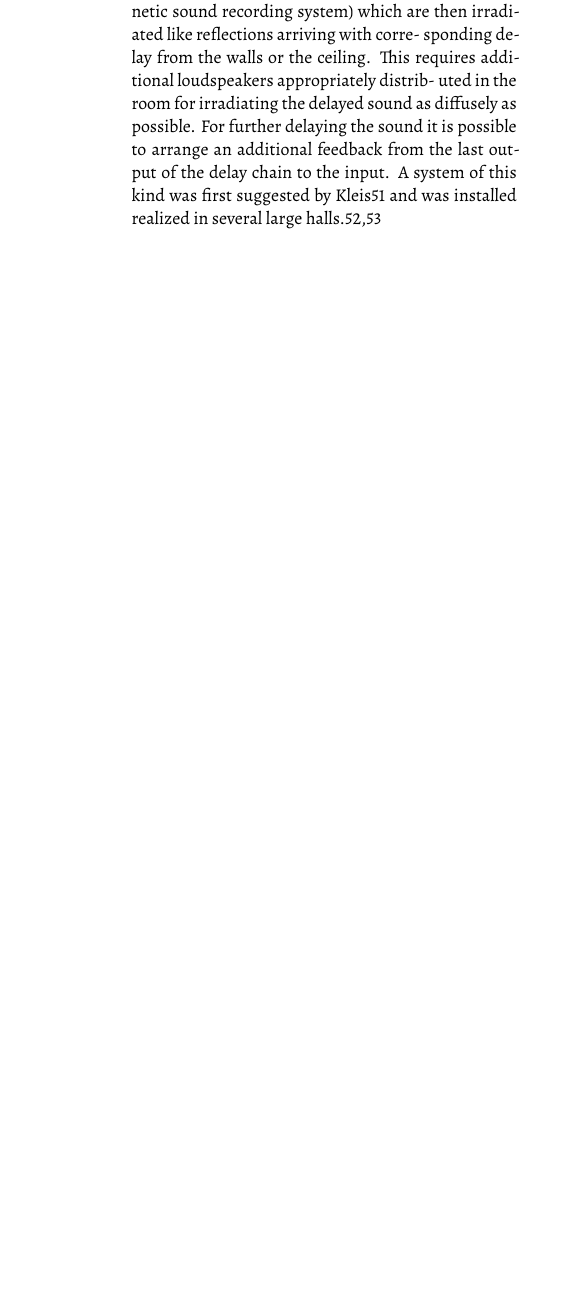
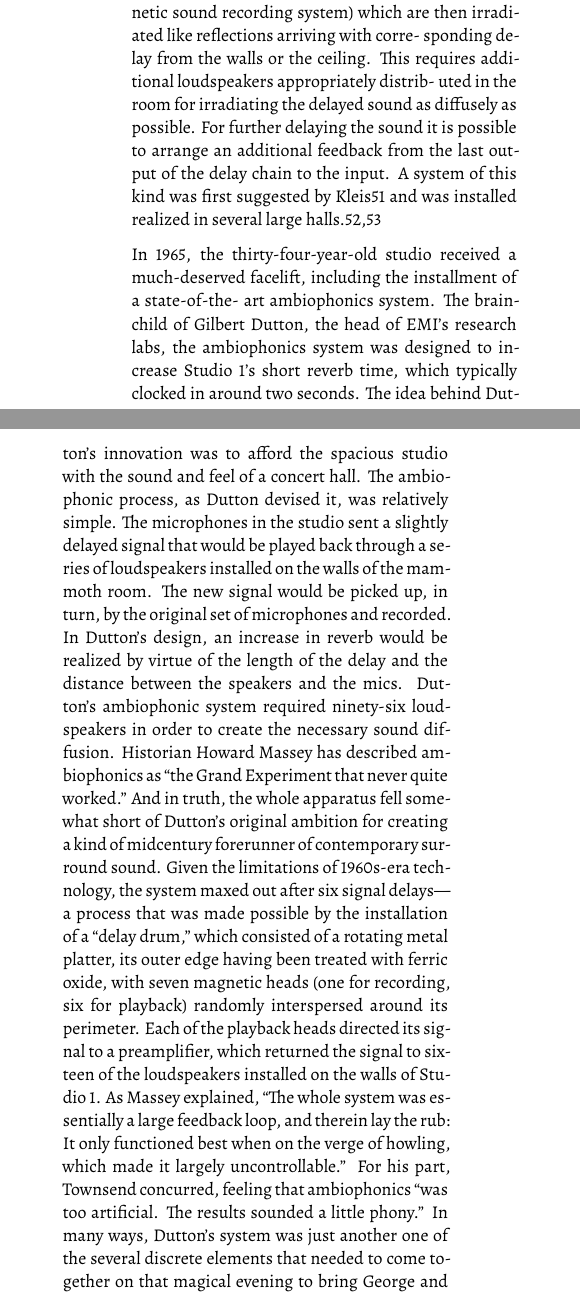
Before and after one commit to s-e-a-m/ambiophonic-reverberation, a LaTeX paper (article-latex/2020-GS-ARTICLE.tex): part of one column of page 1 of 3 before the commit and two parts of the columns of page 1 of 3 after it, the two joined at a grey line, cut so that both start at the same text, the shorter picture padded with empty space. Compiled offline with XeLaTeX; a missing font is replaced by an installed copy or a similar font.

Commit message:
citazione George Martin

```diff
--- a/article-latex/2020-GS-ARTICLE.tex
+++ b/article-latex/2020-GS-ARTICLE.tex
@@ -50,6 +50,33 @@
   %
   % [53]. W. Kaczorowski, “Urzadzenia elektroakustyczne i naglosnia w Wojewodzkiej Hali Widowiskowo-Sportowej w Katowicach” (Electroacoustic Equipment in the Wojewod Sport Hall in Katowice). Technika Radia i Telewizji 4 (1973) S. 1–16.
 \end{quote}
+
+\begin{quote}
+
+In 1965, the thirty-four-year-old studio
+received a much-deserved facelift, including the installment of a state-of-the-
+art ambiophonics system. The brainchild of Gilbert Dutton, the head of EMI’s
+research labs, the ambiophonics system was designed to increase Studio 1’s
+short reverb time, which typically clocked in around two seconds. The idea
+behind Dutton’s innovation was to afford the spacious studio with the sound and feel of a concert hall.
+The ambiophonic process, as Dutton devised it, was relatively simple. The microphones in the studio sent a slightly delayed signal that would be played back through a series of loudspeakers installed on the walls of the mammoth room. The new signal would be picked up, in turn, by the original set of microphones and recorded. In Dutton’s design, an increase in reverb would be realized by virtue of the length of the delay and the distance between the speakers and the mics. Dutton’s ambiophonic system required ninety-six loudspeakers in order to create the necessary sound diffusion. Historian Howard Massey has described ambiophonics as “the Grand Experiment that never quite worked.” And in truth, the whole apparatus fell somewhat short of Dutton’s original ambition for creating a kind of midcentury forerunner of contemporary surround sound.
+Given the limitations of 1960s-era technology, the system maxed out after six signal delays—a
+process that was made possible by the installation of a “delay drum,” which
+consisted of a rotating metal platter, its outer edge having been treated with
+ferric oxide, with seven magnetic heads (one for recording, six for playback)
+randomly interspersed around its perimeter. Each of the playback heads
+directed its signal to a preamplifier, which returned the signal to sixteen of the
+loudspeakers installed on the walls of Studio 1. As Massey explained, “The
+whole system was essentially a large feedback loop, and therein lay the rub: It
+only functioned best when on the verge of howling, which made it largely
+uncontrollable.” For his part, Townsend concurred, feeling that ambiophonics
+“was too artificial. The results sounded a little phony.” In many ways,
+Dutton’s system was just another one of the several discrete elements that
+needed to come together on that magical evening to bring George and the Beatles' vision for "A Day in The Life" into reality.
+
+\end{quote}
+
+
 
 %-------------------------------------------------------------------------------
 \subsection*{UNNUMBERED SUB-SECTION}
```
